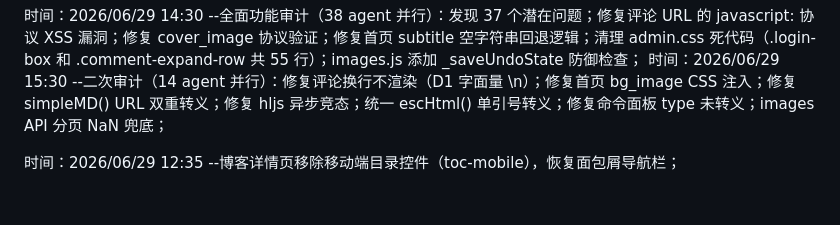
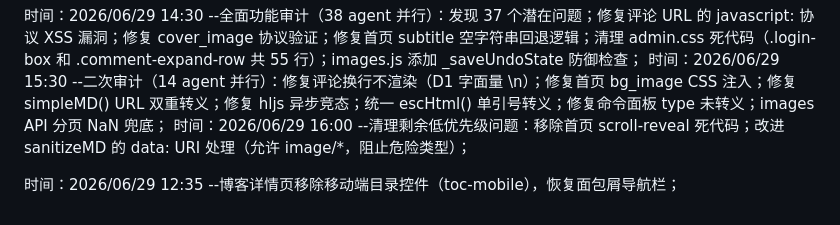
Before and after one commit to ayooy2/ayoo, a Markdown page: 项目日志.md, the part around the change. Drawn GitHub-style.

Commit message:
docs: update project log

```diff
--- a/项目日志.md
+++ b/项目日志.md
@@ -127,5 +127,6 @@
 
 时间：2026/06/29 14:30 --全面功能审计（38 agent 并行）：发现 37 个潜在问题；修复评论 URL 的 javascript: 协议 XSS 漏洞；修复 cover_image 协议验证；修复首页 subtitle 空字符串回退逻辑；清理 admin.css 死代码（.login-box 和 .comment-expand-row 共 55 行）；images.js 添加 _saveUndoState 防御检查；
 时间：2026/06/29 15:30 --二次审计（14 agent 并行）：修复评论换行不渲染（D1 字面量 \\n）；修复首页 bg_image CSS 注入；修复 simpleMD() URL 双重转义；修复 hljs 异步竞态；统一 escHtml() 单引号转义；修复命令面板 type 未转义；images API 分页 NaN 兜底；
+时间：2026/06/29 16:00 --清理剩余低优先级问题：移除首页 scroll-reveal 死代码；改进 sanitizeMD 的 data: URI 处理（允许 image/*，阻止危险类型）；
 
 时间：2026/06/29 12:35 --博客详情页移除移动端目录控件（toc-mobile），恢复面包屑导航栏；
```
